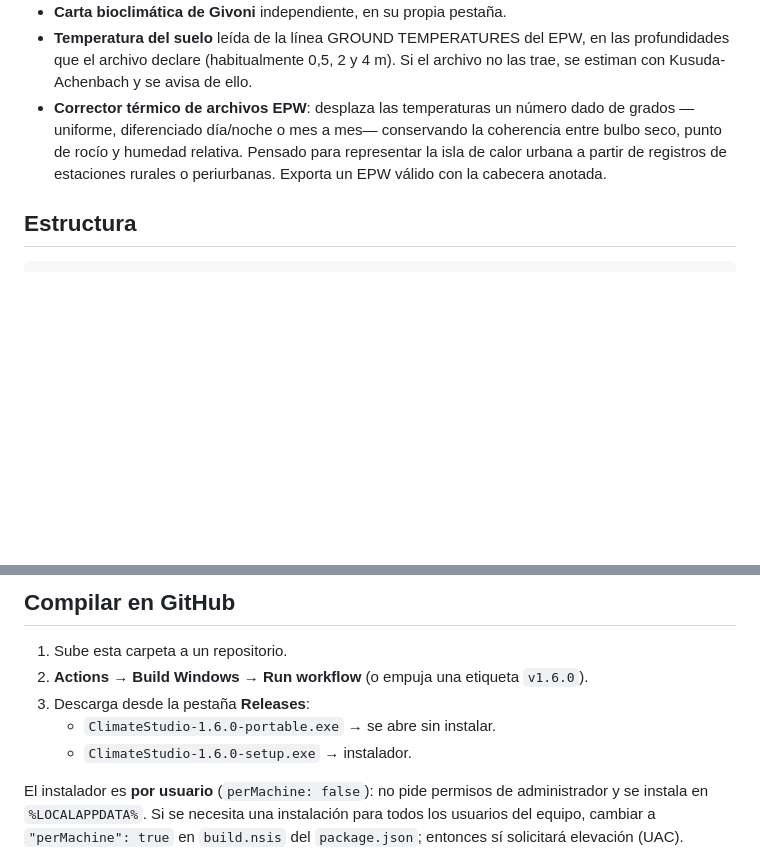
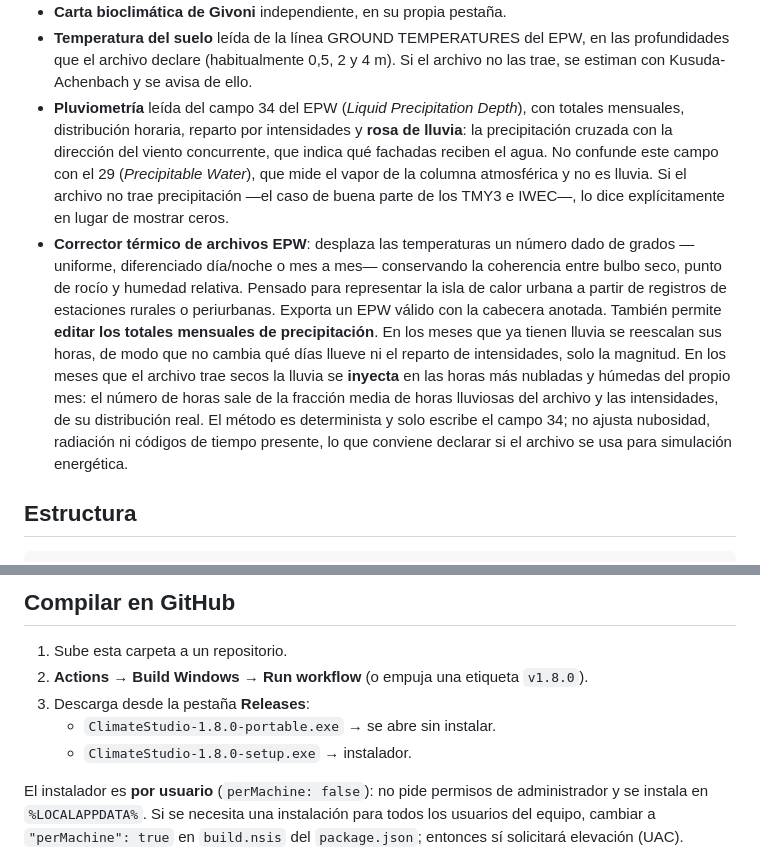
Before and after one commit to jufegofoto-cell/Climate-Studio, a Markdown page: README.md, 2 parts joined by grey strips. Drawn GitHub-style; blank space fills up the shorter version.

```diff
--- a/README.md
+++ b/README.md
@@ -31,11 +31,25 @@ y las fuentes (Barlow, DM Sans, DM Mono) están embebidas en el HTML.
 - **Temperatura del suelo** leída de la línea GROUND TEMPERATURES del EPW, en las
   profundidades que el archivo declare (habitualmente 0,5, 2 y 4 m). Si el archivo
   no las trae, se estiman con Kusuda-Achenbach y se avisa de ello.
+- **Pluviometría** leída del campo 34 del EPW (*Liquid Precipitation Depth*), con
+  totales mensuales, distribución horaria, reparto por intensidades y **rosa de
+  lluvia**: la precipitación cruzada con la dirección del viento concurrente, que
+  indica qué fachadas reciben el agua. No confunde este campo con el 29
+  (*Precipitable Water*), que mide el vapor de la columna atmosférica y no es lluvia.
+  Si el archivo no trae precipitación —el caso de buena parte de los TMY3 e IWEC—,
+  lo dice explícitamente en lugar de mostrar ceros.
 - **Corrector térmico de archivos EPW**: desplaza las temperaturas un número dado de
   grados —uniforme, diferenciado día/noche o mes a mes— conservando la coherencia
   entre bulbo seco, punto de rocío y humedad relativa. Pensado para representar la
   isla de calor urbana a partir de registros de estaciones rurales o periurbanas.
-  Exporta un EPW válido con la cabecera anotada.
+  Exporta un EPW válido con la cabecera anotada. También permite **editar los totales
+  mensuales de precipitación**. En los meses que ya tienen lluvia se reescalan sus horas,
+  de modo que no cambia qué días llueve ni el reparto de intensidades, solo la magnitud.
+  En los meses que el archivo trae secos la lluvia se **inyecta** en las horas más
+  nubladas y húmedas del propio mes: el número de horas sale de la fracción media de
+  horas lluviosas del archivo y las intensidades, de su distribución real. El método es
+  determinista y solo escribe el campo 34; no ajusta nubosidad, radiación ni códigos de
+  tiempo presente, lo que conviene declarar si el archivo se usa para simulación energética.
 
 ## Estructura
 
@@ -53,10 +67,10 @@ climatestudio-desktop/
 ## Compilar en GitHub
 
 1. Sube esta carpeta a un repositorio.
-2. **Actions → Build Windows → Run workflow** (o empuja una etiqueta `v1.6.0`).
+2. **Actions → Build Windows → Run workflow** (o empuja una etiqueta `v1.8.0`).
 3. Descarga desde la pestaña **Releases**:
-   - `ClimateStudio-1.6.0-portable.exe` → se abre sin instalar.
-   - `ClimateStudio-1.6.0-setup.exe` → instalador.
+   - `ClimateStudio-1.8.0-portable.exe` → se abre sin instalar.
+   - `ClimateStudio-1.8.0-setup.exe` → instalador.
 
 El instalador es **por usuario** (`perMachine: false`): no pide permisos de
 administrador y se instala en `%LOCALAPPDATA%`. Si se necesita una instalación
```
